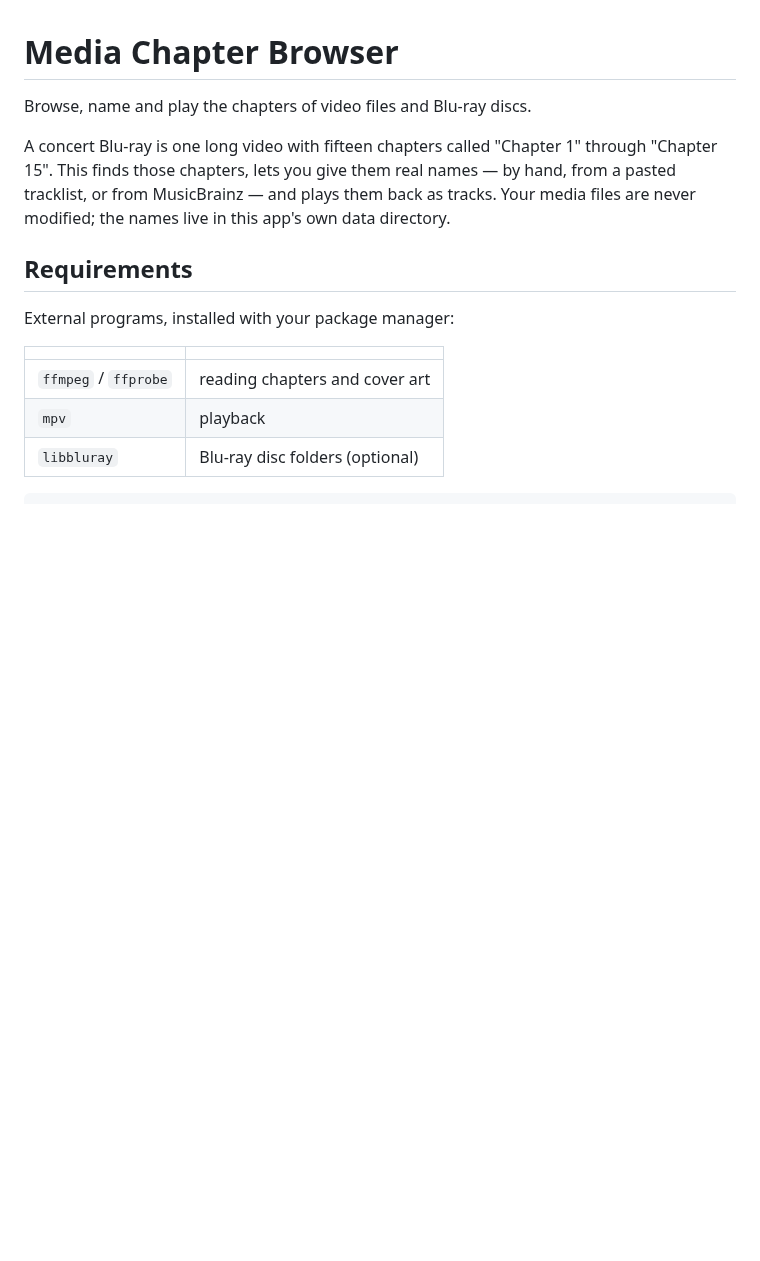
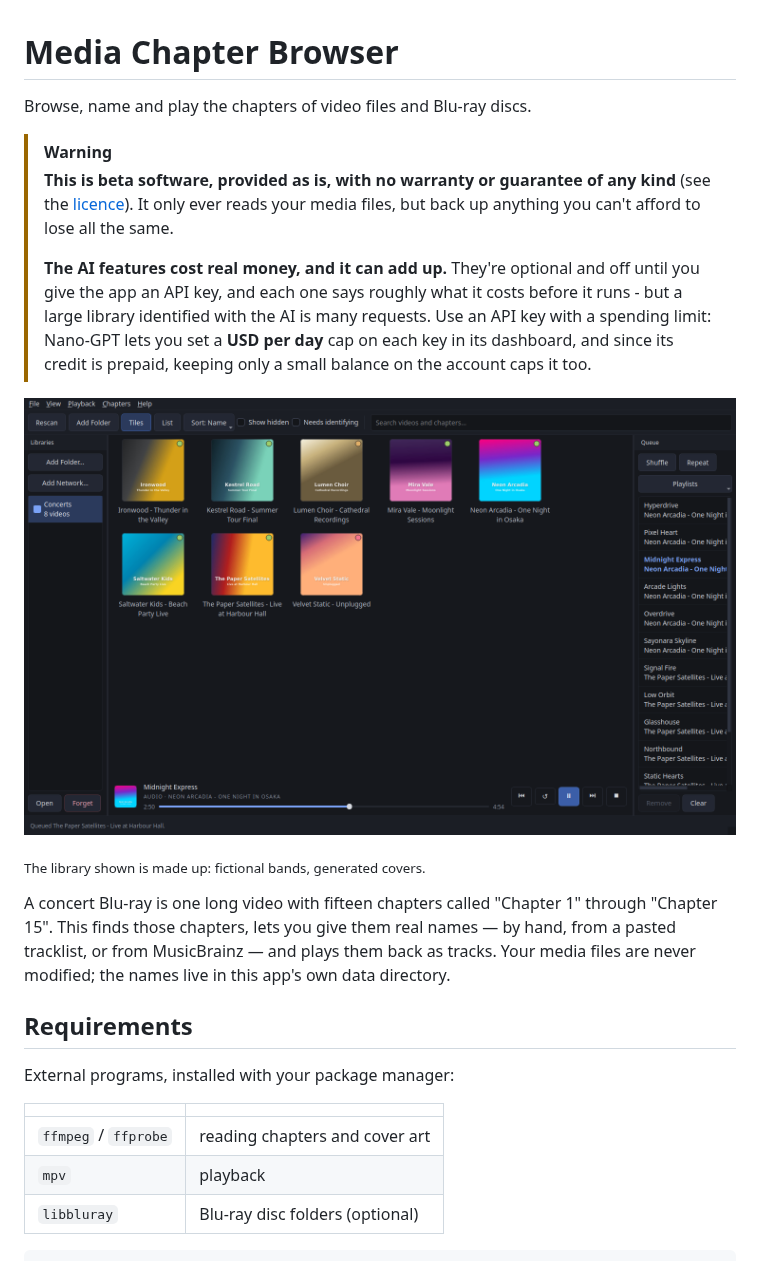
Before and after one commit to DigitalArchon/DAMediaBrowser, a Markdown page: README.md, the part around the change. GitHub-like rendering; pictures changed too: docs/screenshot.png (added); blank space fills up the shorter version.

Commit message:
README: beta and AI-cost notice, and a screenshot
The screenshot is of a made-up library - fictional bands, generated
covers - taken offscreen with the app's own data folder set aside.

Co-Authored-By: Claude Opus 5.5 <noreply@anthropic.com>

```diff
--- a/README.md
+++ b/README.md
@@ -1,6 +1,22 @@
 # Media Chapter Browser
 
 Browse, name and play the chapters of video files and Blu-ray discs.
+
+> [!WARNING]
+> **This is beta software, provided as is, with no warranty or guarantee of
+> any kind** (see the [licence](LICENSE)). It only ever reads your media
+> files, but back up anything you can't afford to lose all the same.
+>
+> **The AI features cost real money, and it can add up.** They're optional
+> and off until you give the app an API key, and each one says roughly what
+> it costs before it runs - but a large library identified with the AI is
+> many requests. Use an API key with a spending limit: Nano-GPT lets you set
+> a **USD per day** cap on each key in its dashboard, and since its credit
+> is prepaid, keeping only a small balance on the account caps it too.
+
+![Media Chapter Browser: a library of concert videos as tiles, with a playlist of chapters queued and one playing](docs/screenshot.png)
+
+<sub>The library shown is made up: fictional bands, generated covers.</sub>
 
 A concert Blu-ray is one long video with fifteen chapters called "Chapter 1"
 through "Chapter 15". This finds those chapters, lets you give them real
```
